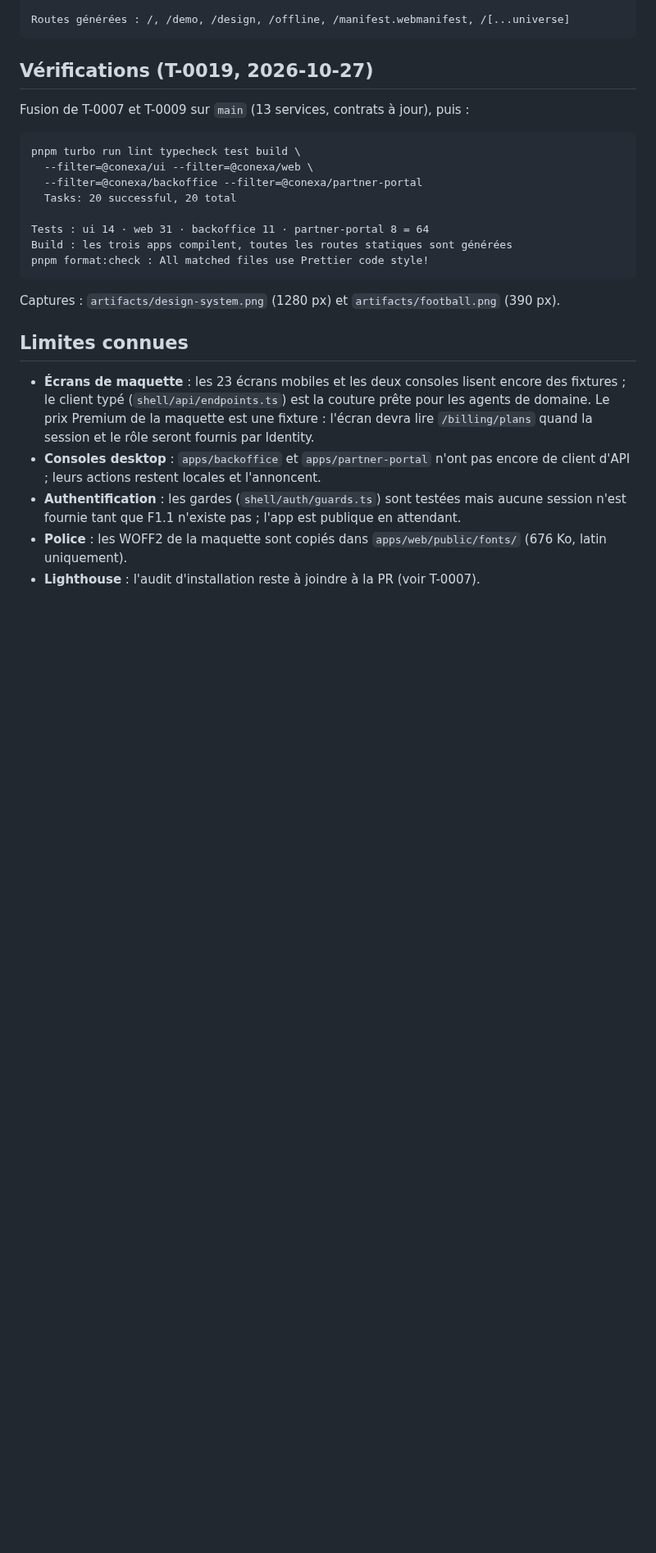
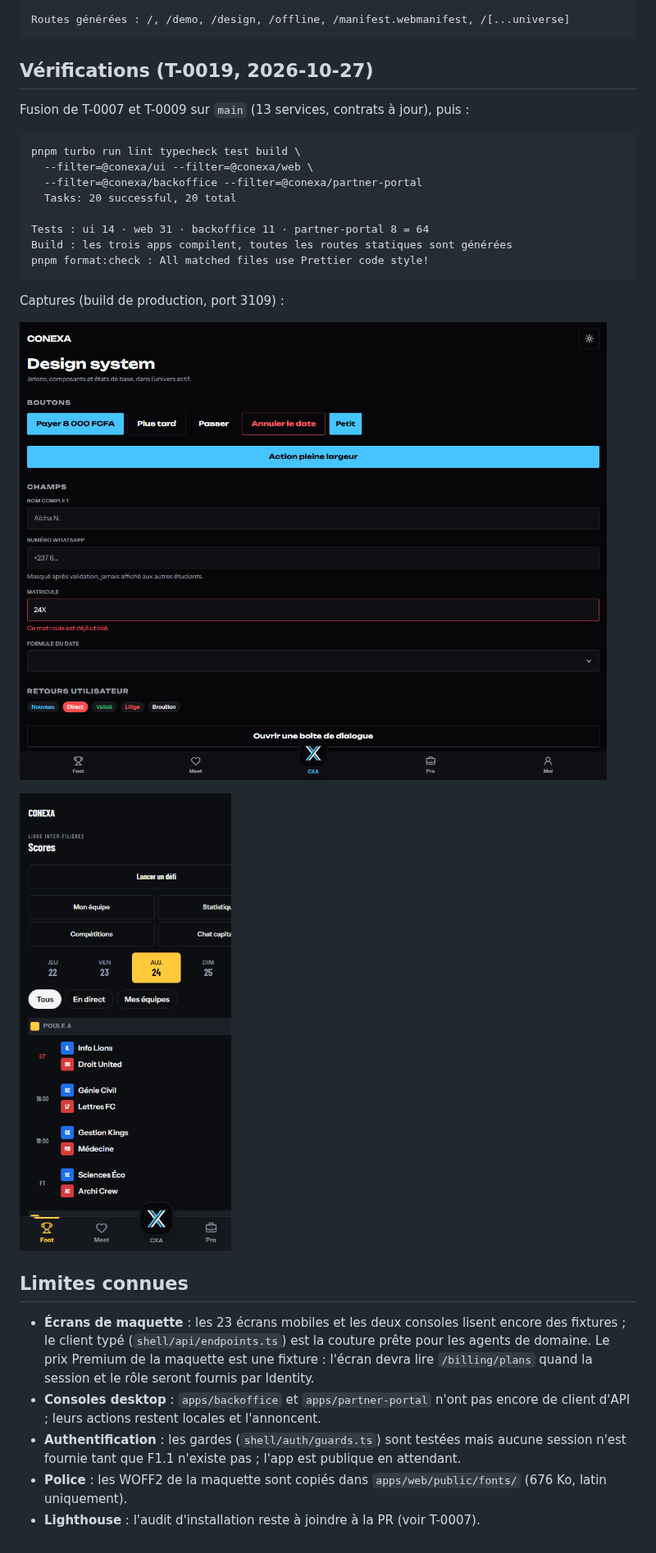
Before and after one commit to junguck/CONEXA, a Markdown page: docs/domain/web-core.md, the part around the change. Shown at 82% size. GitHub-like rendering; pictures changed too: docs/evidence/T-0019/design-system.png (added), docs/evidence/T-0019/football.png (added); blank space fills up the shorter version.

````diff
--- a/docs/domain/web-core.md
+++ b/docs/domain/web-core.md
@@ -166,7 +166,11 @@ Build : les trois apps compilent, toutes les routes statiques sont générées
 pnpm format:check : All matched files use Prettier code style!
 ```
 
-Captures : `artifacts/design-system.png` (1280 px) et `artifacts/football.png` (390 px).
+Captures (build de production, port 3109) :
+
+![Design system](../evidence/T-0019/design-system.png)
+
+![Écran football](../evidence/T-0019/football.png)
 
 ## Limites connues
 
````
Also changed, not shown: tasks/T-0007-design-system-coquille-web-pwa.md (+1 -1 lines), tasks/T-0019-fusion-front.md (+1 -0 lines).
